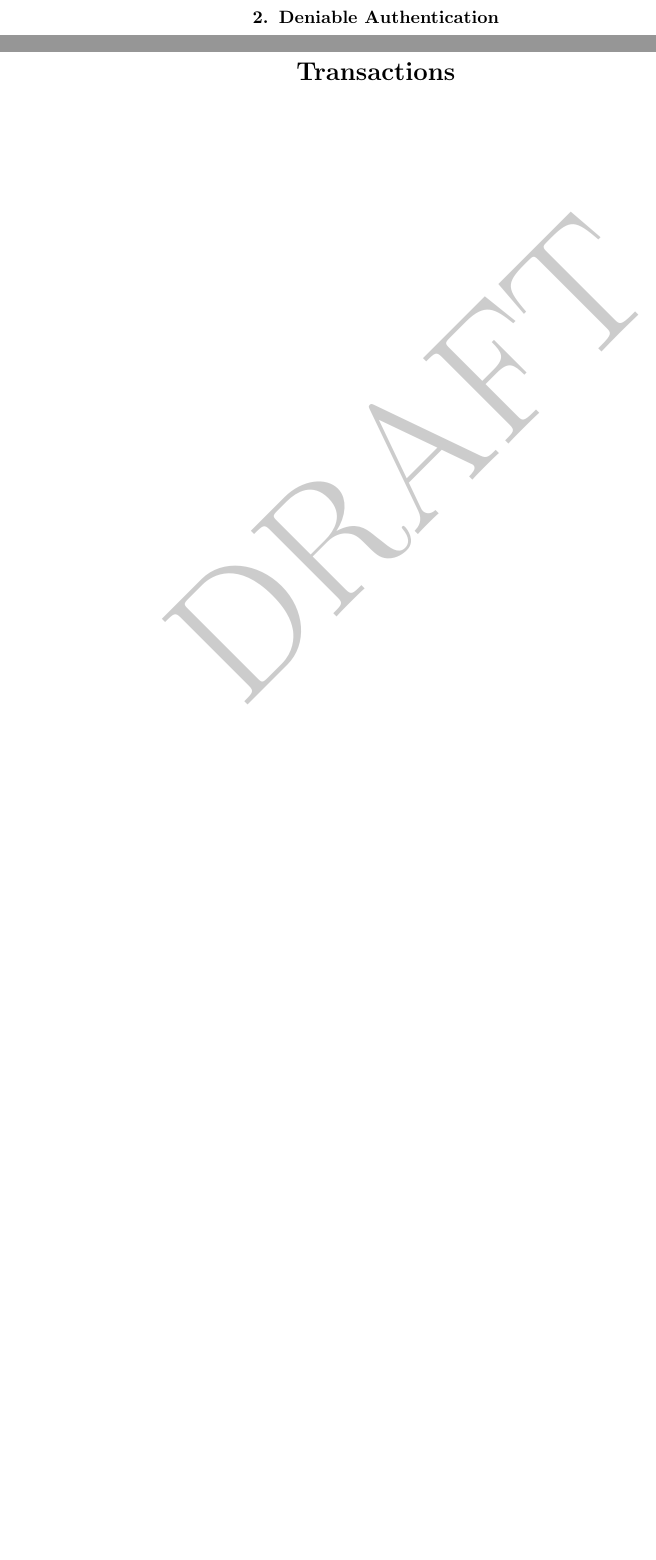
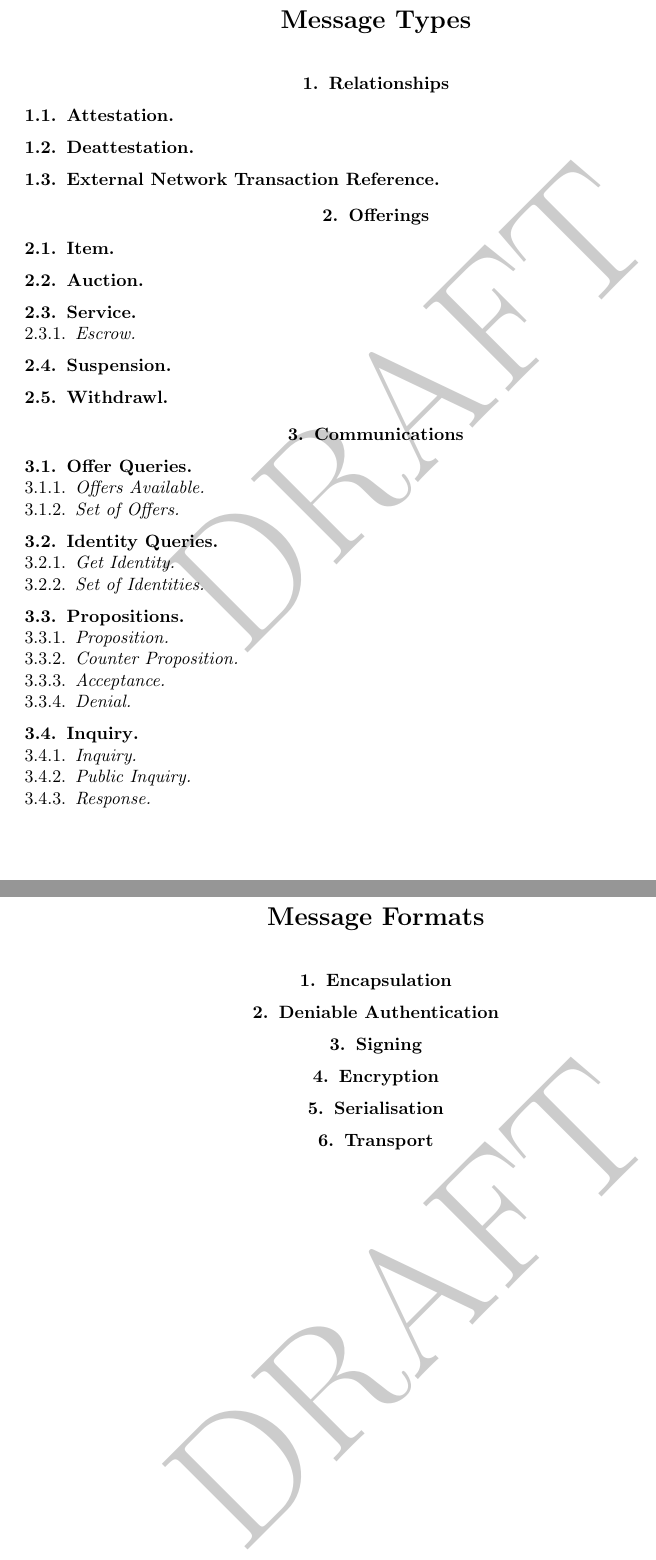
Before and after one commit to portobello-road/whitepaper, a LaTeX book (portobello_road.tex, which reads content/portobello_road/parts/components/chapters/message_types.tex, content/portobello_road/parts/components/chapters/transactions.tex): two parts of pages 23 and 25 of 84, joined at a grey line, cut at the place of the change, the shorter picture padded with empty space. Compiled offline with pdfLaTeX.

Commit message:
more properly reflect characteristics of messages, also add in some typical message types

```diff
--- /dev/null
+++ b/content/portobello_road/parts/components/chapters/message_types.tex
@@ -0,0 +1,53 @@
+\chapter{Message Types}
+
+\section{Relationships}
+
+\subsection{Attestation}
+
+\subsection{Deattestation}
+
+\subsection{External Network Transaction Reference}
+
+\section{Offerings}
+
+\subsection{Item}
+
+\subsection{Auction}
+
+\subsection{Service}
+
+\subsubsection{Escrow}
+
+\subsection{Suspension}
+
+\subsection{Withdrawl}
+
+\section{Communications}
+
+\subsection{Offer Queries}
+
+\subsubsection{Offers Available}
+
+\subsubsection{Set of Offers}
+
+\subsection{Identity Queries}
+
+\subsubsection{Get Identity}
+
+\subsubsection{Set of Identities}
+
+\subsection{Propositions}
+
+\subsubsection{Proposition}
+
+\subsubsection{Counter Proposition}
+
+\subsubsection{Acceptance}
+
+\subsubsection{Denial}
+
+\subsection{Inquiry}
+
+\subsubsection{Inquiry}
+\subsubsection{Public Inquiry}
+\subsubsection{Response}
--- a/content/portobello_road/parts/components/chapters/transactions.tex
+++ /dev/null
@@ -1 +0,0 @@
-\chapter{Transactions}
```
Also changed, not shown: content/portobello_road/parts/architecture/chapters/identities/all_sections.tex (+1 -0 lines), content/portobello_road/parts/architecture/chapters/identities/sections/attributes.tex (added, +1 -0 lines), content/portobello_road/parts/architecture/chapters/messages/all_sections.tex (+2 -1 lines), content/portobello_road/parts/architecture/chapters/messages/sections/attributes.tex (added, +1 -0 lines), content/portobello_road/parts/architecture/chapters/messages/sections/specialised_types.tex (added, +1 -0 lines), content/portobello_road/parts/architecture/chapters/messages/sections/typing.tex (deleted, +0 -1 lines), content/portobello_road/parts/components/all_chapters.tex (+1 -1 lines).
